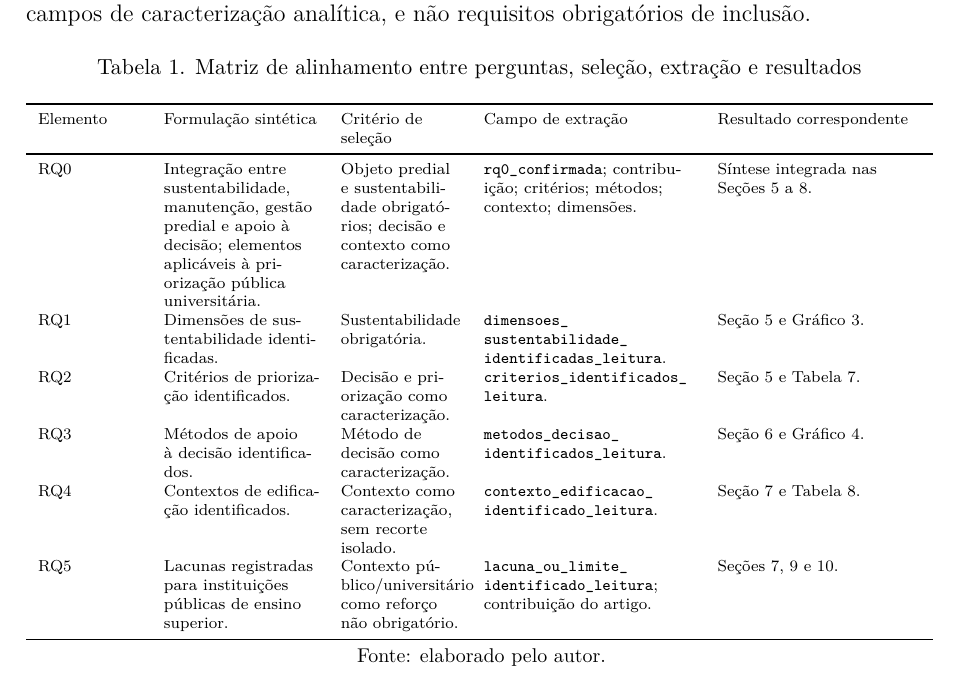
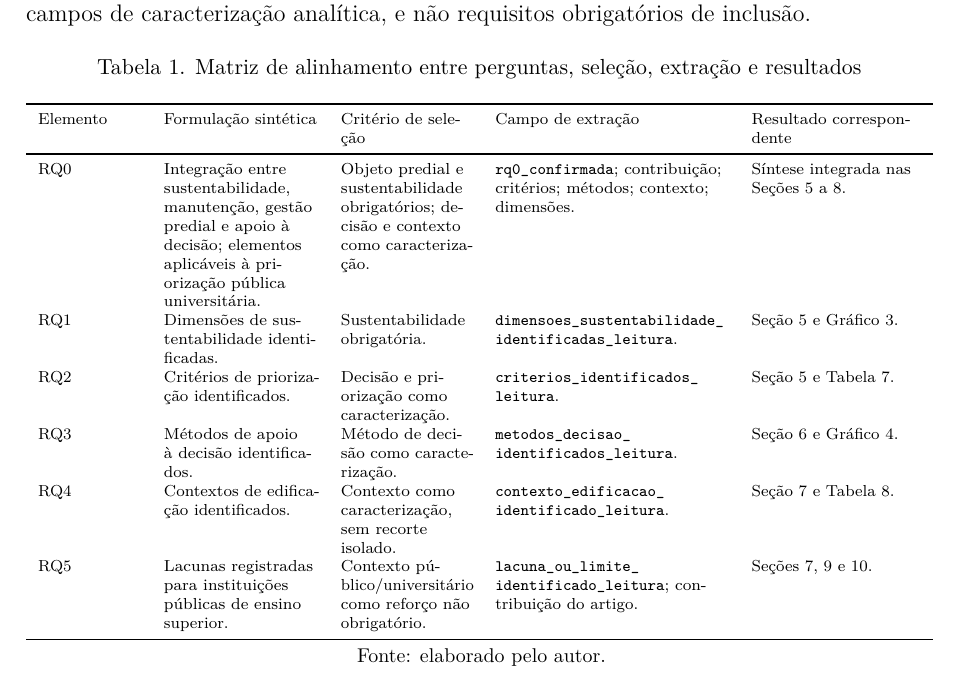
Before and after one commit to adinailson88/NOVA-revisao-bibliografica, a LaTeX document (latex-artigo/main.tex, which reads latex-artigo/sections/03_metodologia.tex): part of page 3 of 19, cut so that both start at the same text. Compiled offline with pdfLaTeX.

Commit message:
docs: restaura largura de coluna de criterio e amplia coluna de identificadores

```diff
--- a/latex-artigo/sections/03_metodologia.tex
+++ b/latex-artigo/sections/03_metodologia.tex
@@ -10,7 +10,7 @@ A matriz de alinhamento da Tabela~\ref{tab:alinhamentorq} explicita a correspond
 \caption{Matriz de alinhamento entre perguntas, seleção, extração e resultados}
 \label{tab:alinhamentorq}
 \scriptsize
-\begin{tabularx}{\textwidth}{>{\RaggedRight\arraybackslash}p{1.8cm} >{\RaggedRight\arraybackslash}p{2.7cm} >{\RaggedRight\arraybackslash}p{2.1cm} >{\RaggedRight\arraybackslash}p{3.7cm} Y}
+\begin{tabularx}{\textwidth}{>{\RaggedRight\arraybackslash}p{1.8cm} >{\RaggedRight\arraybackslash}p{2.7cm} >{\RaggedRight\arraybackslash}p{2.3cm} >{\RaggedRight\arraybackslash}p{4.1cm} Y}
 \toprule
 Elemento & Formulação sintética & Critério de seleção & Campo de extração & Resultado correspondente \\
 \midrule
```
